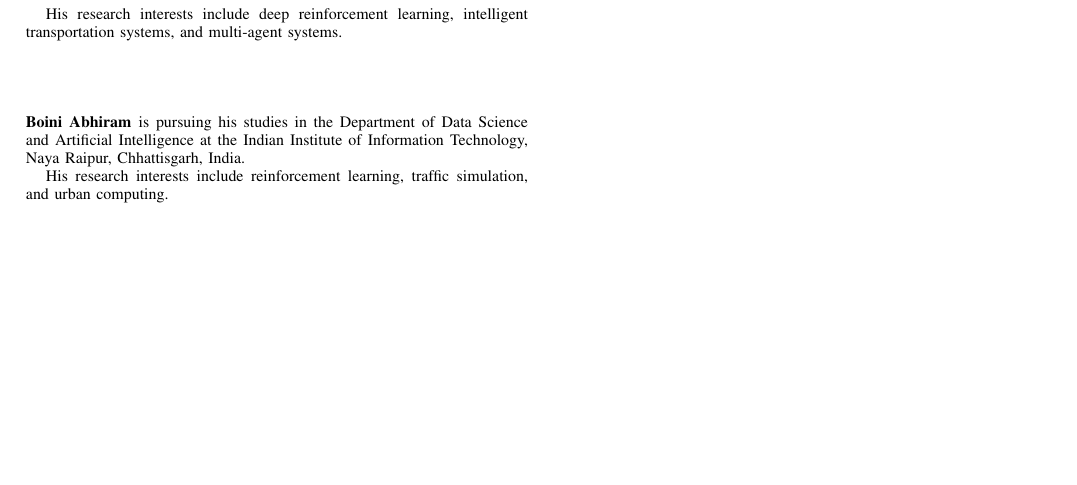
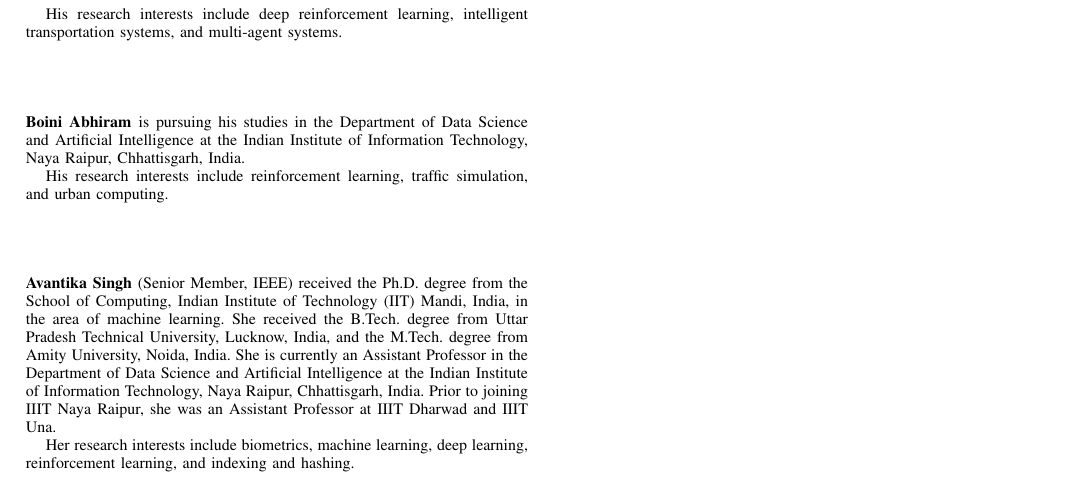
Before and after one commit to surajmeruva0786/trafficRL, a LaTeX paper (paper/main.tex): part of page 11 of 11, cut so that both start at the same text, the shorter picture padded with empty space. Compiled offline with pdfLaTeX.

Commit message:
Add biography for Avantika Singh
Add an IEEEbiographynophoto entry summarizing her education (Ph.D., IIT
Mandi), prior appointments (IIIT Dharwad, IIIT Una), current role
(Assistant Professor, DSAI, IIIT Naya Raipur), and research interests.

Co-Authored-By: Claude Sonnet 5 <noreply@anthropic.com>

```diff
--- a/paper/main.tex
+++ b/paper/main.tex
@@ -1399,6 +1399,21 @@ His research interests include reinforcement learning, traffic simulation,
 and urban computing.
 \end{IEEEbiographynophoto}
 
+\begin{IEEEbiographynophoto}{Avantika Singh}
+(Senior Member, IEEE) received the Ph.D. degree from the School of
+Computing, Indian Institute of Technology (IIT) Mandi, India, in the area
+of machine learning. She received the B.Tech.\ degree from Uttar Pradesh
+Technical University, Lucknow, India, and the M.Tech.\ degree from Amity
+University, Noida, India. She is currently an Assistant Professor in the
+Department of Data Science and Artificial Intelligence at the Indian
+Institute of Information Technology, Naya Raipur, Chhattisgarh, India.
+Prior to joining IIIT Naya Raipur, she was an Assistant Professor at IIIT
+Dharwad and IIIT Una.
+
+Her research interests include biometrics, machine learning, deep
+learning, reinforcement learning, and indexing and hashing.
+\end{IEEEbiographynophoto}
+
 \vfill
 
 \end{document}
```
